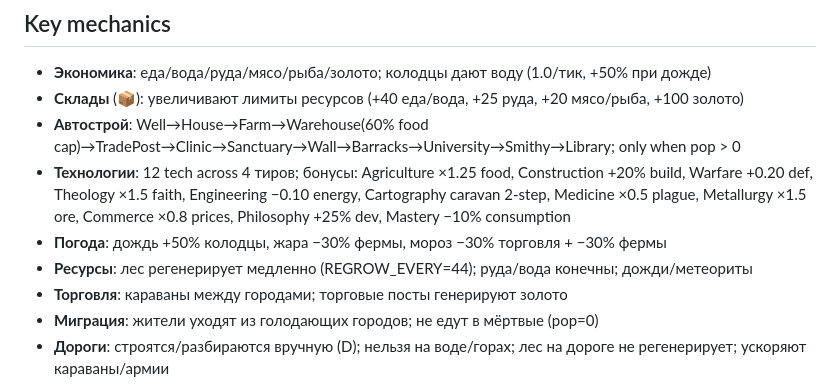
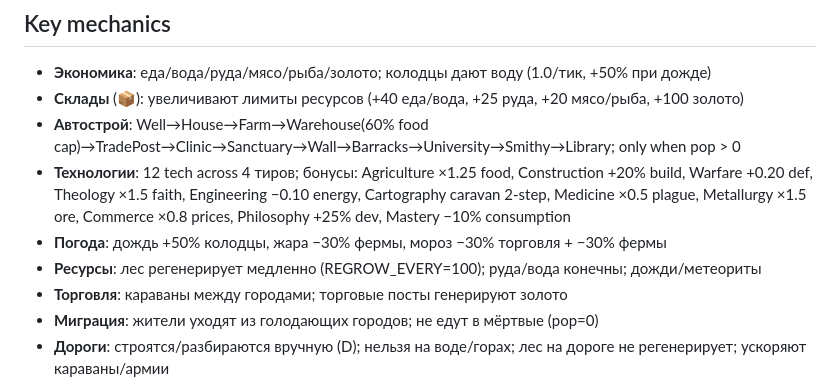
Before and after one commit to Boowar/sandbox, a Markdown page: AGENTS.md, the part around the change. Drawn GitHub-style.

```diff
--- a/AGENTS.md
+++ b/AGENTS.md
@@ -34,7 +34,7 @@ Rust → WebAssembly (wasm-bindgen / web-sys) проект — god-game «ими
 - **Автострой**: Well→House→Farm→Warehouse(60% food cap)→TradePost→Clinic→Sanctuary→Wall→Barracks→University→Smithy→Library; only when pop > 0
 - **Технологии**: 12 tech across 4 тиров; бонусы: Agriculture ×1.25 food, Construction +20% build, Warfare +0.20 def, Theology ×1.5 faith, Engineering −0.10 energy, Cartography caravan 2-step, Medicine ×0.5 plague, Metallurgy ×1.5 ore, Commerce ×0.8 prices, Philosophy +25% dev, Mastery −10% consumption
 - **Погода**: дождь +50% колодцы, жара −30% фермы, мороз −30% торговля + −30% фермы
-- **Ресурсы**: лес регенерирует медленно (REGROW_EVERY=44); руда/вода конечны; дожди/метеориты
+- **Ресурсы**: лес регенерирует медленно (REGROW_EVERY=100); руда/вода конечны; дожди/метеориты
 - **Торговля**: караваны между городами; торговые посты генерируют золото
 - **Миграция**: жители уходят из голодающих городов; не едут в мёртвые (pop=0)
 - **Дороги**: строятся/разбираются вручную (D); нельзя на воде/горах; лес на дороге не регенерирует; ускоряют караваны/армии
```
Also changed, not shown: PROJECT.md (+1 -1 lines), 1 other file.
